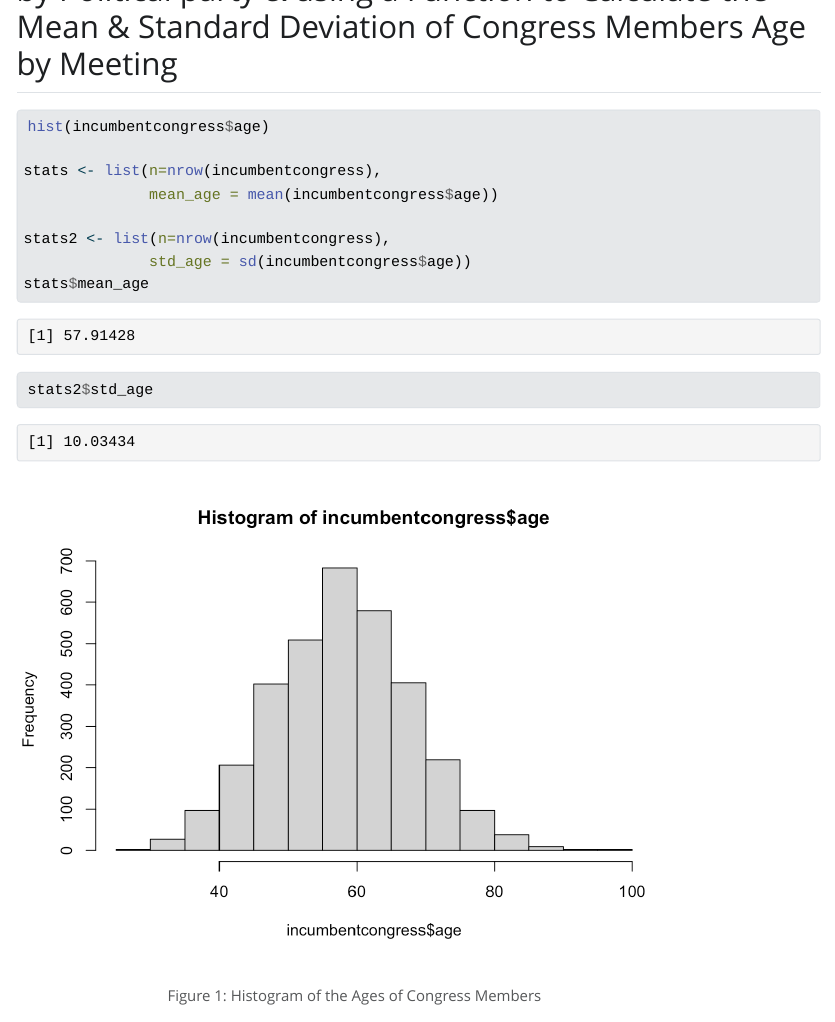
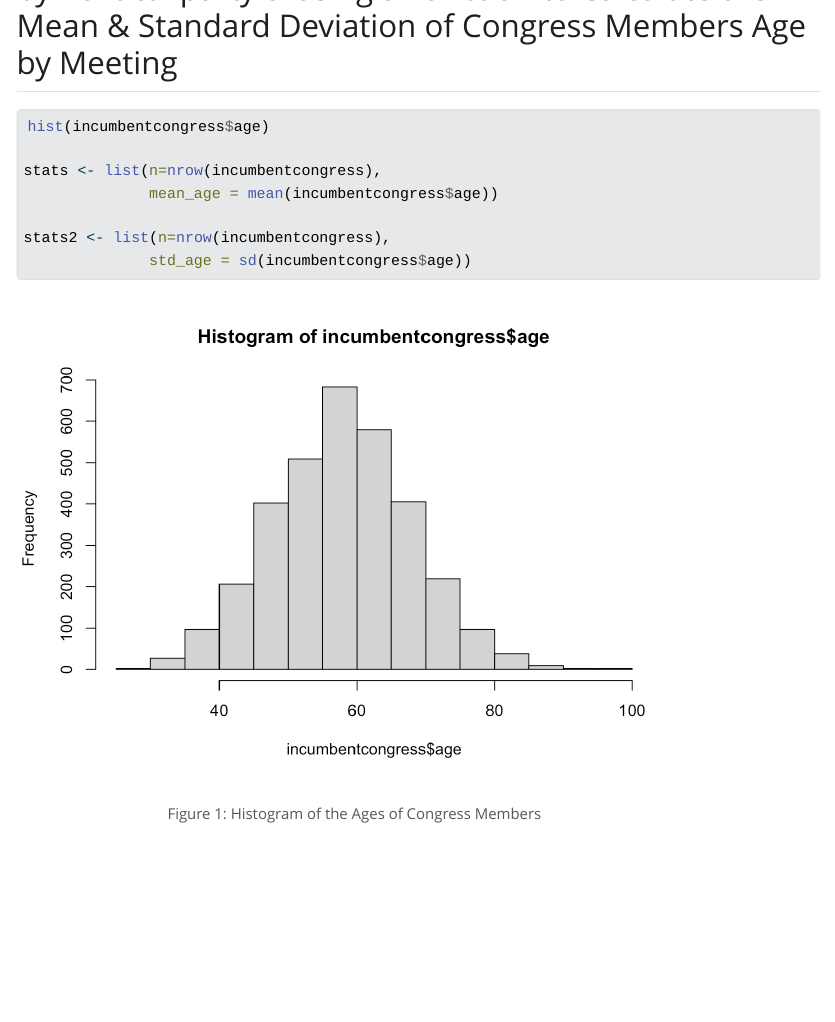
Before and after one commit to dannellecharles/final-project, a Quarto document (FinalProjectDRC.qmd): the page in a window 1100 px wide, from 4420 px down before the commit and from 4510 px down after it, so that both start at the same text. The pictures show the output file FinalProjectDRC.html that the author committed with the source, opened offline; Quarto's library style sheets are replaced by a plain one without menus.

Commit message:
updates 8.28.23

````diff
--- a/FinalProjectDRC.qmd
+++ b/FinalProjectDRC.qmd
@@ -101,8 +101,6 @@ stats <- list(n=nrow(incumbentcongress),
 
 stats2 <- list(n=nrow(incumbentcongress),
               std_age = sd(incumbentcongress$age))
-stats$mean_age
-stats2$std_age
 ```
 
 @fig-hist presents a normal distribution of the ages of congress members.
````
Also changed, not shown: FinalProjectDRC.html, congress-age/README.md.
